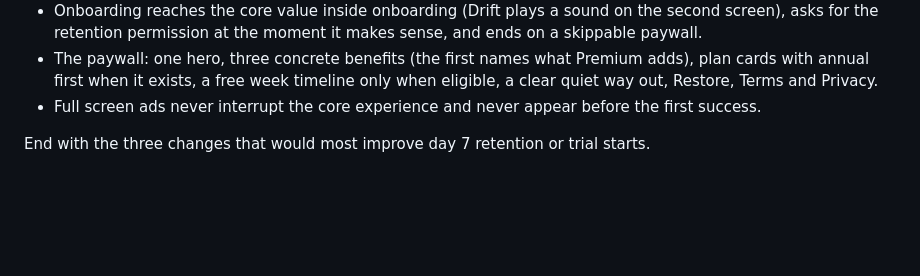
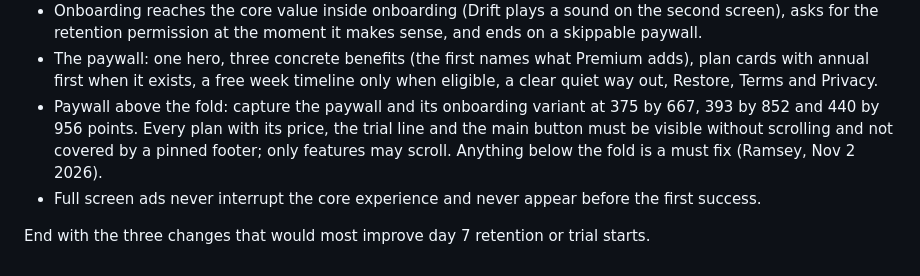
Before and after one commit to ramseysmith/SayBright, a Markdown page: .claude/agents/ux-reviewer.md, the part around the change. GitHub-like rendering; blank space fills up the shorter version.

Commit message:
Sync shared Claude assets from HQ

```diff
--- a/.claude/agents/ux-reviewer.md
+++ b/.claude/agents/ux-reviewer.md
@@ -36,6 +36,7 @@ Retention and revenue
 * The paywall can be reached in two taps from home, and every entry point passes a source.
 * Onboarding reaches the core value inside onboarding (Drift plays a sound on the second screen), asks for the retention permission at the moment it makes sense, and ends on a skippable paywall.
 * The paywall: one hero, three concrete benefits (the first names what Premium adds), plan cards with annual first when it exists, a free week timeline only when eligible, a clear quiet way out, Restore, Terms and Privacy.
+* Paywall above the fold: capture the paywall and its onboarding variant at 375 by 667, 393 by 852 and 440 by 956 points. Every plan with its price, the trial line and the main button must be visible without scrolling and not covered by a pinned footer; only features may scroll. Anything below the fold is a must fix (Ramsey, Nov 2 2026).
 * Full screen ads never interrupt the core experience and never appear before the first success.
 
 End with the three changes that would most improve day 7 retention or trial starts.
```
